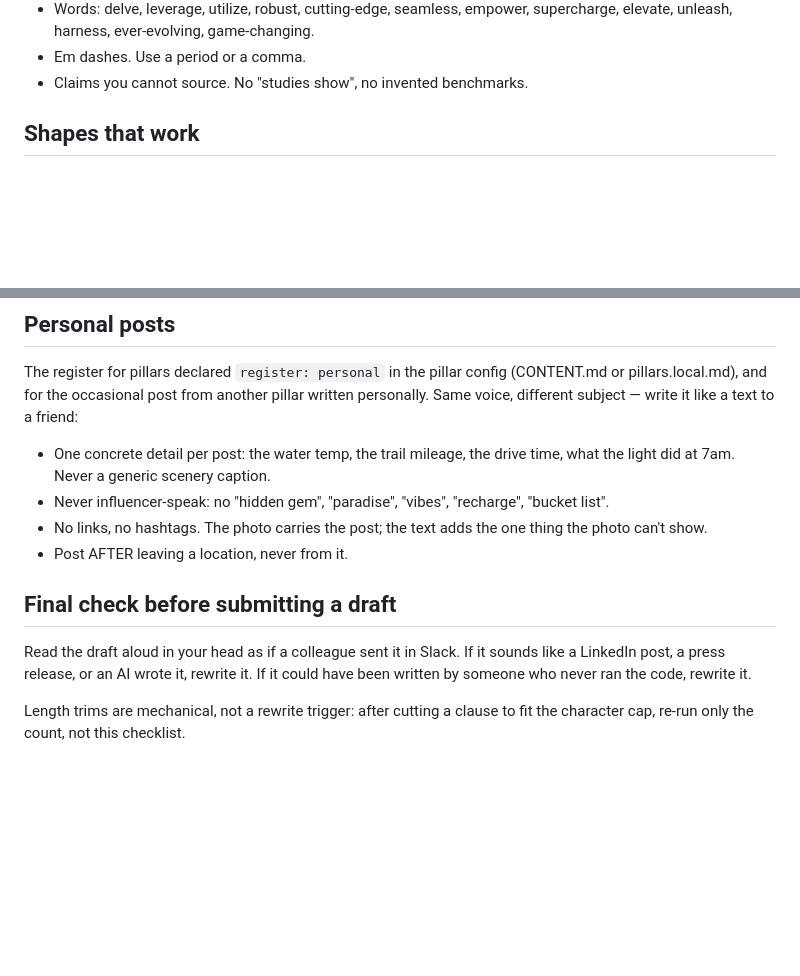
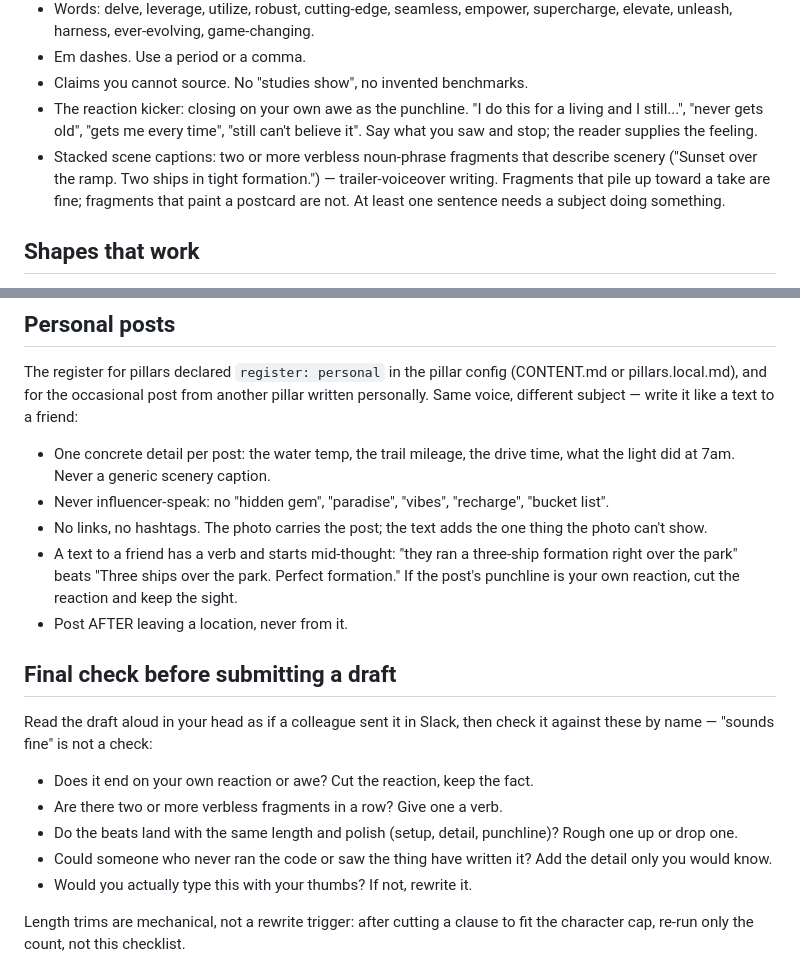
Before and after one commit to soos3d/postflight, a Markdown page: skill/postflight/VOICE.md, 2 parts joined by grey strips. Rendered like a GitHub page; blank space fills up the shorter version.

Commit message:
fix: ban the structural slop patterns the word bans miss
A live personal-register draft passed every VOICE.md rule and still read
as AI: verbless scene-caption fragments stacked into a three-beat rhythm,
closing on the author narrating their own awe. The banned list only
covered vocabulary and hooks, and the final check was a vibe test the
drafting model had just failed.

- Banned: add the reaction kicker (closing on your own awe) and stacked
  scene captions (verbless postcard fragments; fragments building to a
  take stay legal)
- Personal posts: a text to a friend has a verb and starts mid-thought;
  if the punchline is your own reaction, cut the reaction
- Final check: replace the vibe test with a named checklist
- SKILL.md step 6: pick the candidate closest to the voice anchor, not
  the most polished one

```diff
--- a/skill/postflight/VOICE.md
+++ b/skill/postflight/VOICE.md
@@ -48,6 +48,15 @@ recognizable phrasings, and never name them in output.
   supercharge, elevate, unleash, harness, ever-evolving, game-changing.
 - Em dashes. Use a period or a comma.
 - Claims you cannot source. No "studies show", no invented benchmarks.
+- The reaction kicker: closing on your own awe as the punchline. "I do
+  this for a living and I still...", "never gets old", "gets me every
+  time", "still can't believe it". Say what you saw and stop; the reader
+  supplies the feeling.
+- Stacked scene captions: two or more verbless noun-phrase fragments that
+  describe scenery ("Sunset over the ramp. Two ships in tight
+  formation.") — trailer-voiceover writing. Fragments that pile up toward
+  a take are fine; fragments that paint a postcard are not. At least one
+  sentence needs a subject doing something.
 
 ## Shapes that work
 
@@ -75,13 +84,24 @@ it like a text to a friend:
   "recharge", "bucket list".
 - No links, no hashtags. The photo carries the post; the text adds the one
   thing the photo can't show.
+- A text to a friend has a verb and starts mid-thought: "they ran a
+  three-ship formation right over the park" beats "Three ships over the
+  park. Perfect formation." If the post's punchline is your own reaction,
+  cut the reaction and keep the sight.
 - Post AFTER leaving a location, never from it.
 
 ## Final check before submitting a draft
 
-Read the draft aloud in your head as if a colleague sent it in Slack. If it
-sounds like a LinkedIn post, a press release, or an AI wrote it, rewrite it.
-If it could have been written by someone who never ran the code, rewrite it.
+Read the draft aloud in your head as if a colleague sent it in Slack, then
+check it against these by name — "sounds fine" is not a check:
+
+- Does it end on your own reaction or awe? Cut the reaction, keep the fact.
+- Are there two or more verbless fragments in a row? Give one a verb.
+- Do the beats land with the same length and polish (setup, detail,
+  punchline)? Rough one up or drop one.
+- Could someone who never ran the code or saw the thing have written it?
+  Add the detail only you would know.
+- Would you actually type this with your thumbs? If not, rewrite it.
 
 Length trims are mechanical, not a rewrite trigger: after cutting a clause to
 fit the character cap, re-run only the count, not this checklist.
```
Also changed, not shown: skill/postflight/SKILL.md (+4 -1 lines).
